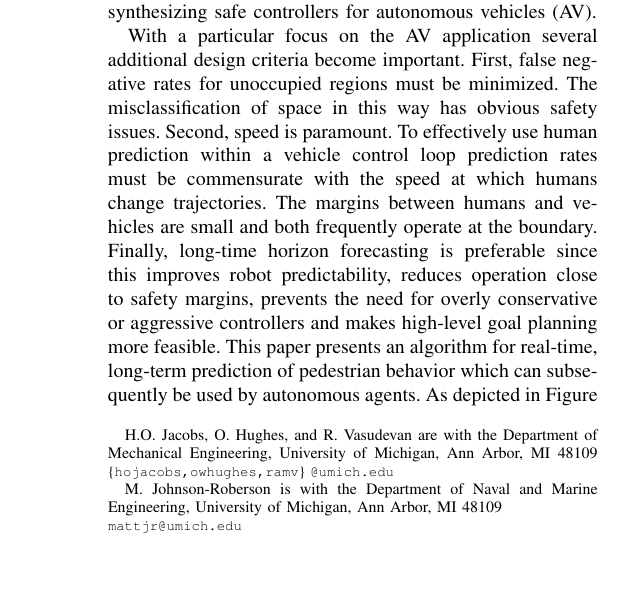
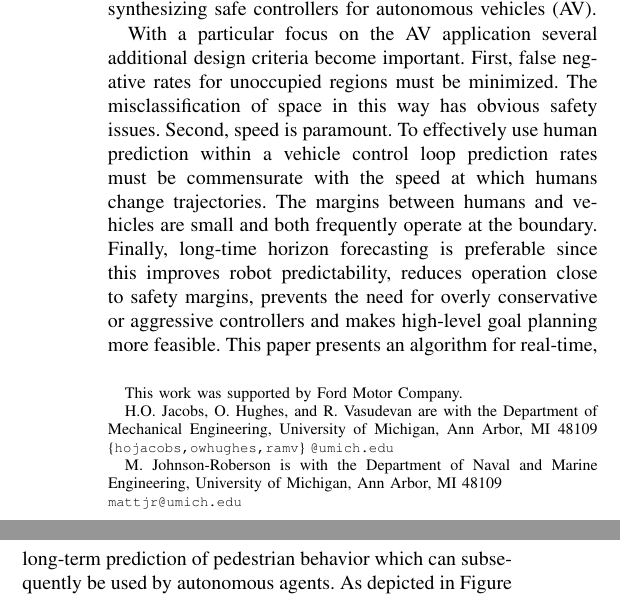
Before and after one commit to OkayHughes/iros2017_paper, a LaTeX paper (pedestrian_forecasting_iros_2017.tex): part of one column of page 1 of 8 before the commit and two parts of the columns of page 1 of 8 after it, the two joined at a grey line, cut so that both start at the same text, the shorter picture padded with empty space. Compiled offline with pdfLaTeX.

Commit message:
added acknowledgement

```diff
--- a/pedestrian_forecasting_iros_2017.tex
+++ b/pedestrian_forecasting_iros_2017.tex
@@ -50,6 +50,7 @@
 
 %%% first author
 \author{Henry O. Jacobs, Owen Hughes, Matthew Johnson-Roberson, and Ram Vasudevan
+\thanks{This work was supported by Ford Motor Company.}
  \thanks{ H.O. Jacobs, O. Hughes, and R.~Vasudevan are with the Department of Mechanical Engineering, University of Michigan, Ann Arbor, MI 48109
 {\scriptsize \{\texttt{hojacobs,owhughes,ramv}\}~\texttt{@umich.edu}}}
 \thanks{M. Johnson-Roberson is with the Department of Naval and Marine Engineering, University of Michigan, Ann Arbor, MI 48109\newline
```
Also changed, not shown: pedestrian_forecasting_iros_2017.pdf, 2 other files.
